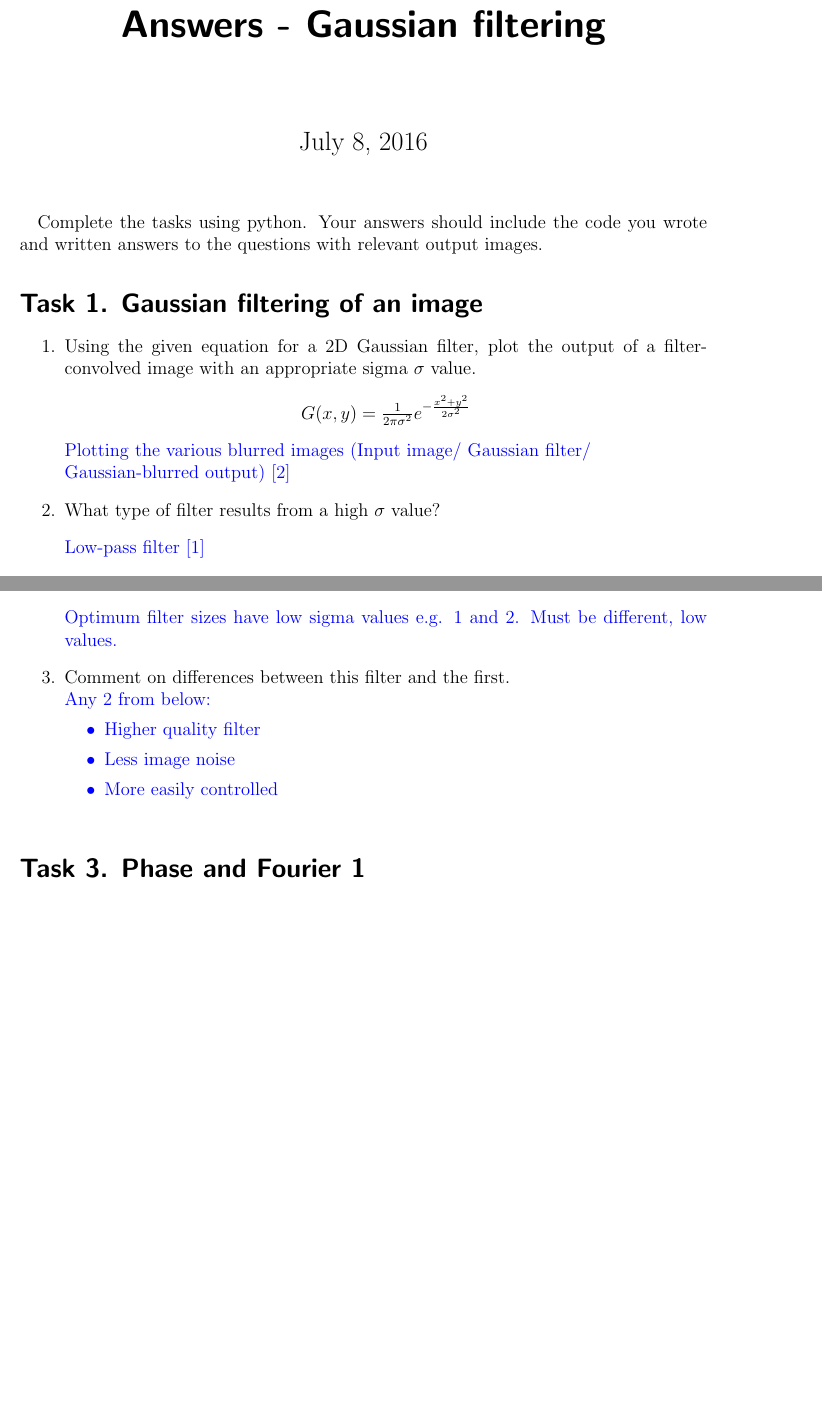
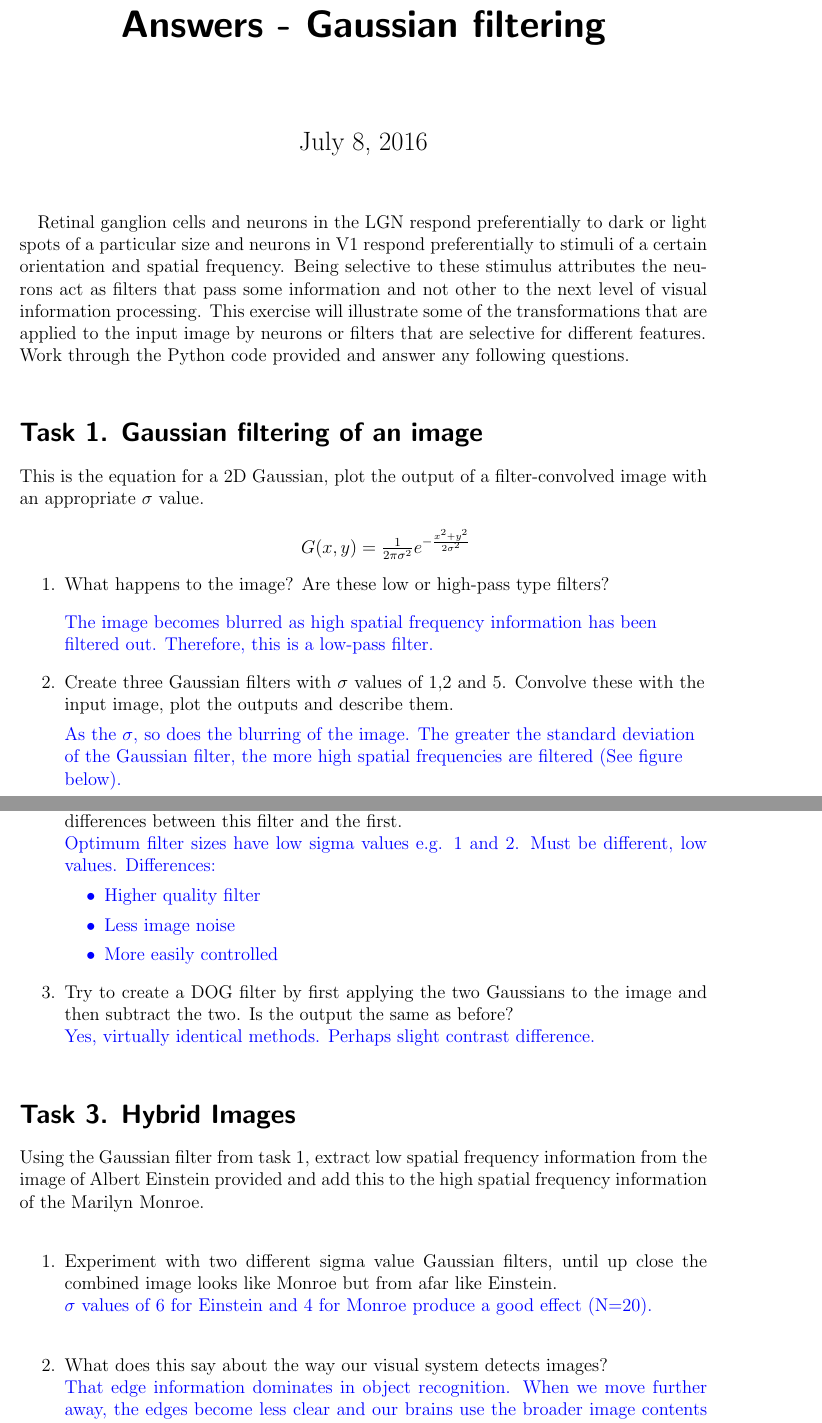
Before and after one commit to TUBvision/Cog_Psy_Lectures, a LaTeX document (Latex Docs/T3_edge_detection_answers.tex): two parts of pages 1 and 3 of 3 before the commit and two parts of pages 1 and 3 of 4 after it, joined at a grey line, cut so that both start at the same text, the shorter picture padded with empty space. Compiled offline with pdfLaTeX.

Commit message:
Finished Edge detection tutorial with answers and code

```diff
--- a/Latex Docs/T3_edge_detection_answers.tex
+++ b/Latex Docs/T3_edge_detection_answers.tex
@@ -13,17 +13,19 @@
 \begin{document}
 
 \maketitle
-
-Complete the tasks using python. Your answers should include the code you wrote and written answers to the questions with relevant output images.
-
+Retinal ganglion cells and neurons in the LGN respond preferentially to dark or light spots of a particular size and neurons in V1 respond preferentially to stimuli of a certain orientation and spatial frequency. Being selective to these stimulus attributes the neurons act as filters that pass some information and not other to the next level of visual information processing. This exercise will illustrate some of the transformations that are applied to the input image by neurons or filters that are selective for different features.\\
+\bigskip
+Work through the Python code provided and answer any following questions.
 \section*{Task 1. Gaussian filtering of an image}
 
+ This is the equation for a 2D Gaussian, plot the output of a filter-convolved image with an appropriate $\sigma$ value.
+
 \begin{enumerate}
- \item Using the given equation for a 2D Gaussian filter, plot the output of a filter-convolved image with an appropriate sigma $\sigma$ value.
  \item[]
  \centering
- $G(x,y) = \frac{1}{2\pi\sigma^2} e^{-\frac{x^2+y^2}{2\sigma^2}}$
+ $G(x,y) = \frac{1}{2\pi\sigma^2} e^{-\frac{x^2+y^2}{2\sigma^2}}$ \\
+ \raggedright
+
+ \item What happens to the image? Are these low or high-pass type filters? \\
  \item[]
- \raggedright
  \color{blue}
- Plotting the various blurred images (Input image/ Gaussian filter/  Gaussian-blurred output) [2]
@@ -34,9 +32,11 @@ Complete the tasks using python. Your answers should include the code you wrote
- \label{fig:lena_gauss}
- \end{figure*}
+ The image becomes blurred as high spatial frequency information has been filtered out. Therefore, this is a low-pass filter.
+ \color{black}
 
+ \item  Create three Gaussian filters with $\sigma$ values of 1,2 and 5. Convolve these with the input image, plot the outputs and describe them. \\
+ \color{blue}
+ \item[]
+ As the $\sigma$, so does the blurring of the image. The greater the standard deviation of the Gaussian filter, the more high spatial frequencies are filtered (See figure below). \\
+ \includegraphics[scale=0.4]{../Figures/Edge_detection/Answer_T1_2.png}
+ \item[]
 
  \color{black}
- \item What type of filter results from a high $\sigma$ value?
- \color{blue}
- \item[]
- Low-pass filter [1]
@@ -71,23 +60,31 @@ Complete the tasks using python. Your answers should include the code you wrote
- \label{fig:lena_edge}
- \end{figure*}
 
  \color{black}
- \item Try to find optimum sigma values for detecting edges in an image.
+ \item Try to find optimum $\sigma$ values for extracting edges in an image. Comment on differences between this filter and the first.\\
  \color{blue}
- \item[]
  Optimum filter sizes have low sigma values e.g. 1 and 2. Must be different, low values.
-
- \color{black}
- \item Comment on differences between this filter and the first. \\
  \color{blue}
- Any 2 from below:
+ Differences:
  \begin{itemize}
  \item Higher quality filter
  \item Less image noise
  \item More easily controlled
  \end{itemize}
+
+ \color{black}
+ \item Try to create a DOG filter by first applying the two Gaussians to the image and then subtract the two. Is the output the same as before? \\
+ \color{blue}
+ Yes, virtually identical methods. Perhaps slight contrast difference.
 \end{enumerate}
 
-\section*{Task 3. Phase and Fourier 1}
 
-\section*{Task 4. Phase and Fourier 2}
+\section*{Task 3. Hybrid Images}
+Using the Gaussian filter from task 1, extract low spatial frequency information from the image of Albert Einstein provided and add this to the high spatial frequency information of the Marilyn Monroe. \\
+\begin{enumerate}
+\item Experiment with two different sigma value Gaussian filters, until up close the combined image looks like Monroe but from afar like Einstein. \\
+\color{blue}
+$\sigma$ values of 6 for Einstein and 4 for Monroe produce a good effect (N=20). \\
+\color{black}
+\item What does this say about the way our visual system detects images? \\
+\color{blue}
+That edge information dominates in object recognition. When we move further away, the edges become less clear and our brains use the broader image contents like shading. \\
+\end{enumerate}
```
Also changed, not shown: Figures/Edge_detection/Answer_T1_2.png (added), Figures/Edge_detection/Answer_T1_3.png (added), Figures/Edge_detection/Figure1ED.png (deleted), Figures/Edge_detection/Figure2ED.png (deleted), Figures/Edge_detection/Figure3ED.png (deleted), Latex Docs/T3_edge_detection_answers.tex (49 more changed lines), 3 other files.
